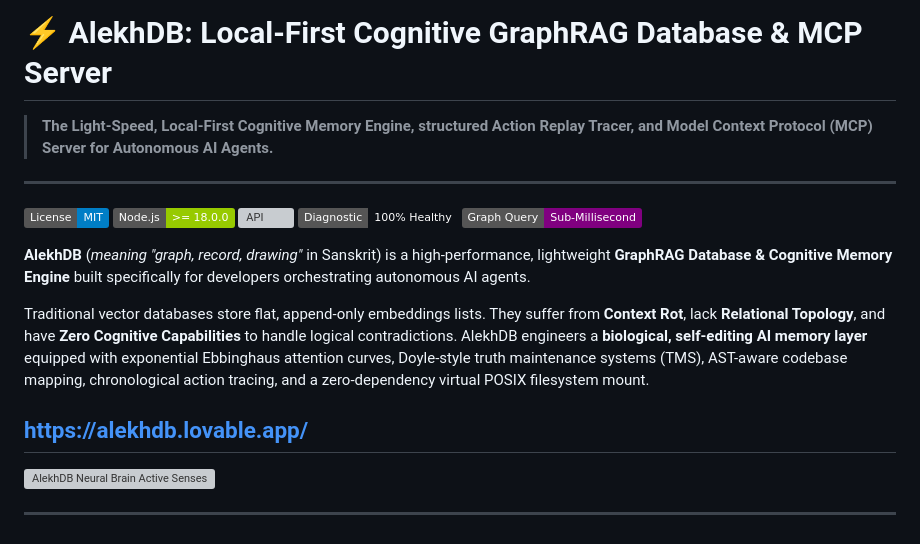
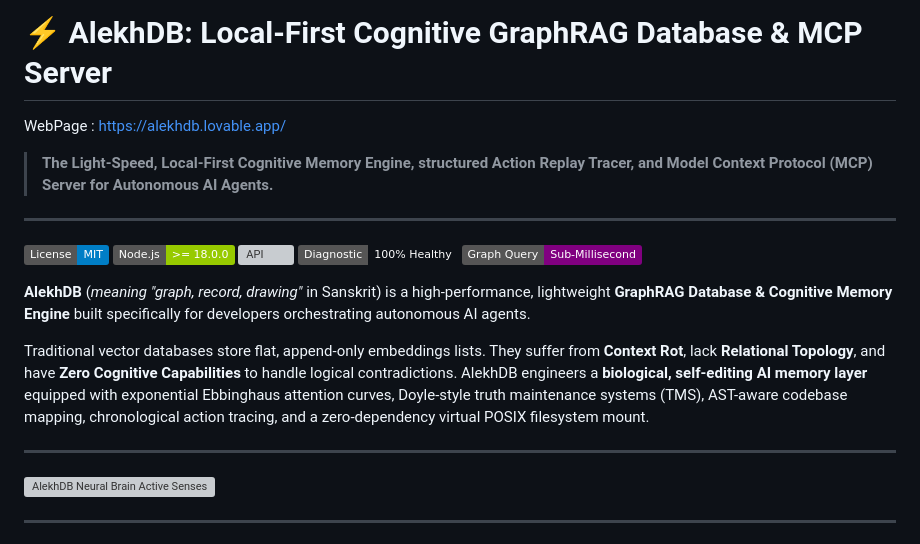
Before and after one commit to MAHADEV369/AlekhDB-v2, a Markdown page: README.md, the part around the change. GitHub-like rendering; badges without logos; grey boxes are pictures that could not be loaded.

Commit message:
README with webpage link
Updated the README to include a webpage link and removed a duplicate link.

```diff
--- a/README.md
+++ b/README.md
@@ -1,5 +1,5 @@
 # ⚡ AlekhDB: Local-First Cognitive GraphRAG Database & MCP Server
-
+WebPage : https://alekhdb.lovable.app/
 > **The Light-Speed, Local-First Cognitive Memory Engine, structured Action Replay Tracer, and Model Context Protocol (MCP) Server for Autonomous AI Agents.**
 
 ---
@@ -14,7 +14,6 @@
 
 Traditional vector databases store flat, append-only embeddings lists. They suffer from **Context Rot**, lack **Relational Topology**, and have **Zero Cognitive Capabilities** to handle logical contradictions. AlekhDB engineers a **biological, self-editing AI memory layer** equipped with exponential Ebbinghaus attention curves, Doyle-style truth maintenance systems (TMS), AST-aware codebase mapping, chronological action tracing, and a zero-dependency virtual POSIX filesystem mount.
 
-https://alekhdb.lovable.app/
 ---
 
 ![AlekhDB Neural Brain Active Senses](alekhdb_brain_neurons.gif)
```
